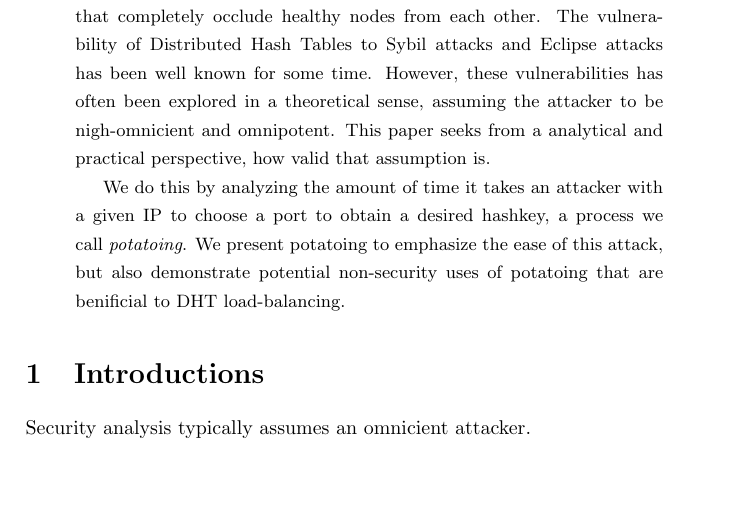
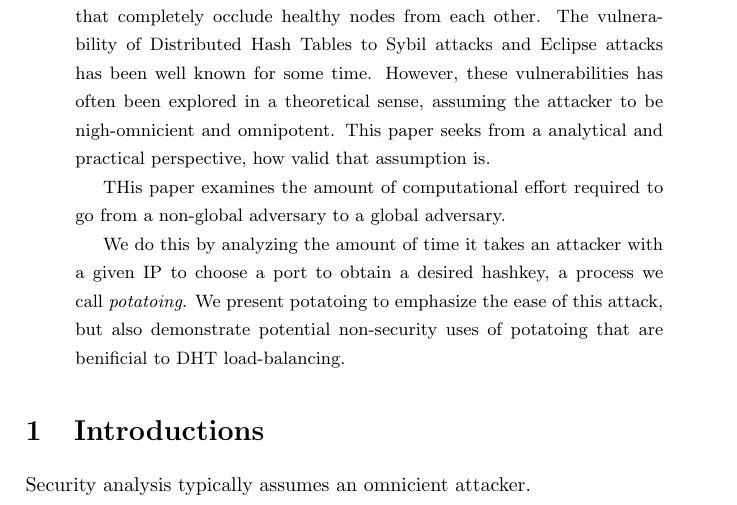
Before and after one commit to abrosen/datasec, a LaTeX paper (project/potato.tex): part of page 1 of 2, cut so that both start at the same text, the shorter picture padded with empty space. Compiled offline with pdfLaTeX.

Commit message:
A bit more

```diff
--- a/project/potato.tex
+++ b/project/potato.tex
@@ -15,6 +15,9 @@ This paper explores the feasiblity of performing naive Sybil attacks that comple
 The vulnerability of Distributed Hash Tables to Sybil attacks and Eclipse attacks has been well known for some time.
 However, these vulnerabilities has often been explored in a theoretical sense, assuming the attacker to be nigh-omnicient and omnipotent.
 This paper seeks from a analytical and practical perspective, how valid that assumption is.
+
+%Alerternatively
+THis paper examines the amount of computational effort required to go from a non-global adversary to a global adversary.
 
 
 We do this by analyzing the amount of time it takes an attacker with a given IP to choose a port to obtain a desired hashkey, a process we call \emph{potatoing}.
```
